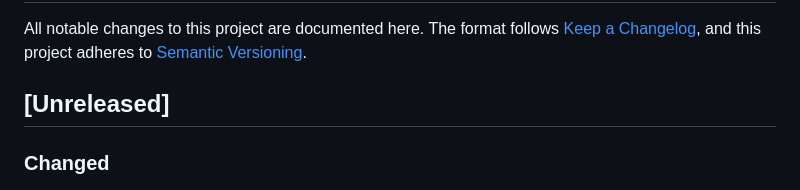
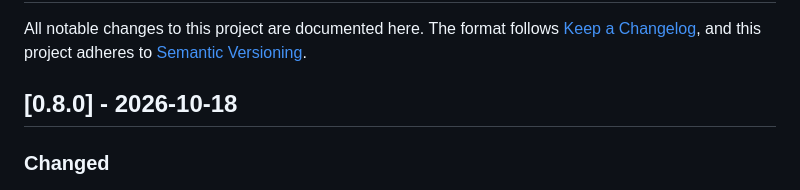
Before and after one commit to dg-edcharbeneau/esp32-deepgram-voice-agent, a Markdown page: CHANGELOG.md, the part around the change. GitHub-like rendering.

Commit message:
Cut 0.8.0
Co-Authored-By: Claude Opus 5.5 (1M context) <noreply@anthropic.com>

```diff
--- a/CHANGELOG.md
+++ b/CHANGELOG.md
@@ -4,7 +4,7 @@ All notable changes to this project are documented here. The format follows
 [Keep a Changelog](https://keepachangelog.com/en/1.1.0/), and this project
 adheres to [Semantic Versioning](https://semver.org/spec/v2.0.0.html).
 
-## [Unreleased]
+## [0.8.0] - 2026-10-18
 
 ### Changed
 
```
